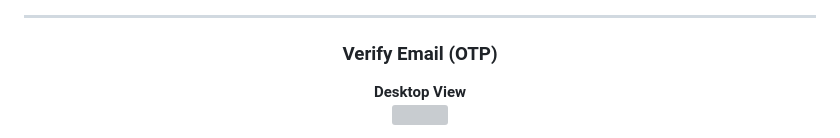
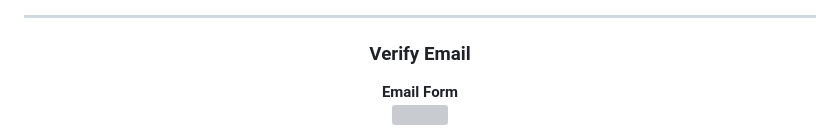
Before and after one commit to tellihatem/Medicare, a Markdown page: README.md, the part around one of its changes. Drawn GitHub-style; grey boxes are pictures that could not be loaded.

Commit message:
Revise Forgot Password and Verify Email sections
Updated the README to reflect changes in the Forgot Password and Verify Email sections, including image references and headings.

```diff
--- a/README.md
+++ b/README.md
@@ -102,8 +102,8 @@ The application is designed to be **smooth, responsive, secure, and accessible**
 
 ---
 
-<h3 align="center">Verify Email (OTP)</h3>
+<h3 align="center">Verify Email</h3>
 
 <p align="center">
-  <strong>Desktop View</strong><br>
+  <strong>Email Form</strong><br>
   <img src="assets/images/verifyemail-desktop.png" width="700">
```
Also changed, not shown: other parts of README.md (+4 -9 lines).
